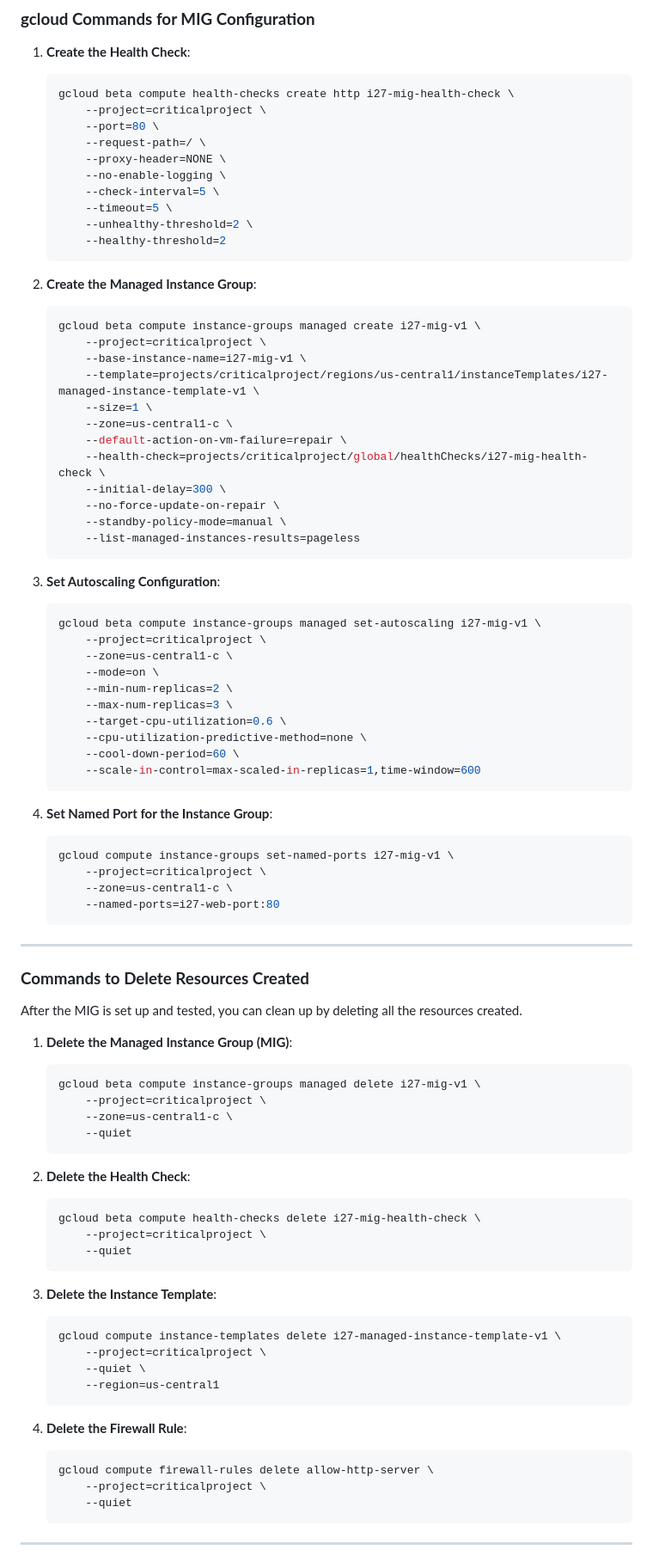
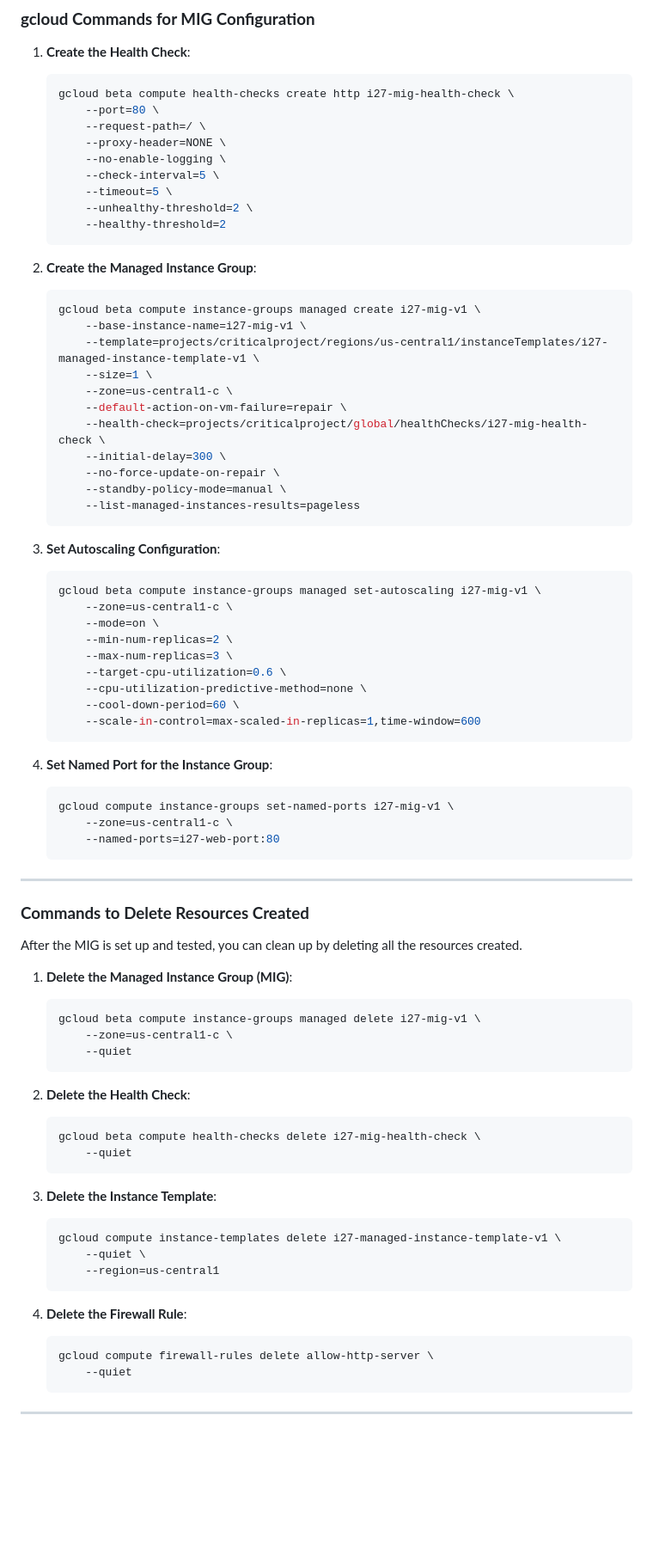
Before and after one commit to devopswithcloud/GoogleCloudPlatform, a Markdown page: V2/Google_Compute_Engine/15-Managed_Instance_group_AutoScaling_HealthCheck.md, the part around the change. Shown at 86% size. Drawn GitHub-style; blank space fills up the shorter version.

````diff
--- a/V2/Google_Compute_Engine/15-Managed_Instance_group_AutoScaling_HealthCheck.md
+++ b/V2/Google_Compute_Engine/15-Managed_Instance_group_AutoScaling_HealthCheck.md
@@ -171,7 +171,6 @@ We can create an instance template using the **Google Cloud Console** or via `gc
 1. **Create the Health Check**:
    ```bash
    gcloud beta compute health-checks create http i27-mig-health-check \
-       --project=criticalproject \
        --port=80 \
        --request-path=/ \
        --proxy-header=NONE \
@@ -185,7 +184,6 @@ We can create an instance template using the **Google Cloud Console** or via `gc
 2. **Create the Managed Instance Group**:
    ```bash
    gcloud beta compute instance-groups managed create i27-mig-v1 \
-       --project=criticalproject \
        --base-instance-name=i27-mig-v1 \
        --template=projects/criticalproject/regions/us-central1/instanceTemplates/i27-managed-instance-template-v1 \
        --size=1 \
@@ -201,7 +199,6 @@ We can create an instance template using the **Google Cloud Console** or via `gc
 3. **Set Autoscaling Configuration**:
    ```bash
    gcloud beta compute instance-groups managed set-autoscaling i27-mig-v1 \
-       --project=criticalproject \
        --zone=us-central1-c \
        --mode=on \
        --min-num-replicas=2 \
@@ -215,7 +212,6 @@ We can create an instance template using the **Google Cloud Console** or via `gc
 4. **Set Named Port for the Instance Group**:
    ```bash
    gcloud compute instance-groups set-named-ports i27-mig-v1 \
-       --project=criticalproject \
        --zone=us-central1-c \
        --named-ports=i27-web-port:80
    ```
@@ -229,7 +225,6 @@ After the MIG is set up and tested, you can clean up by deleting all the resourc
 1. **Delete the Managed Instance Group (MIG)**:
    ```bash
    gcloud beta compute instance-groups managed delete i27-mig-v1 \
-       --project=criticalproject \
        --zone=us-central1-c \
        --quiet
    ```
@@ -237,14 +232,12 @@ After the MIG is set up and tested, you can clean up by deleting all the resourc
 2. **Delete the Health Check**:
    ```bash
    gcloud beta compute health-checks delete i27-mig-health-check \
-       --project=criticalproject \
        --quiet
    ```
 
 3. **Delete the Instance Template**:
    ```bash
    gcloud compute instance-templates delete i27-managed-instance-template-v1 \
-       --project=criticalproject \
        --quiet \
        --region=us-central1
    ```
@@ -252,7 +245,6 @@ After the MIG is set up and tested, you can clean up by deleting all the resourc
 4. **Delete the Firewall Rule**:
    ```bash
    gcloud compute firewall-rules delete allow-http-server \
-       --project=criticalproject \
        --quiet
    ```
 
````
